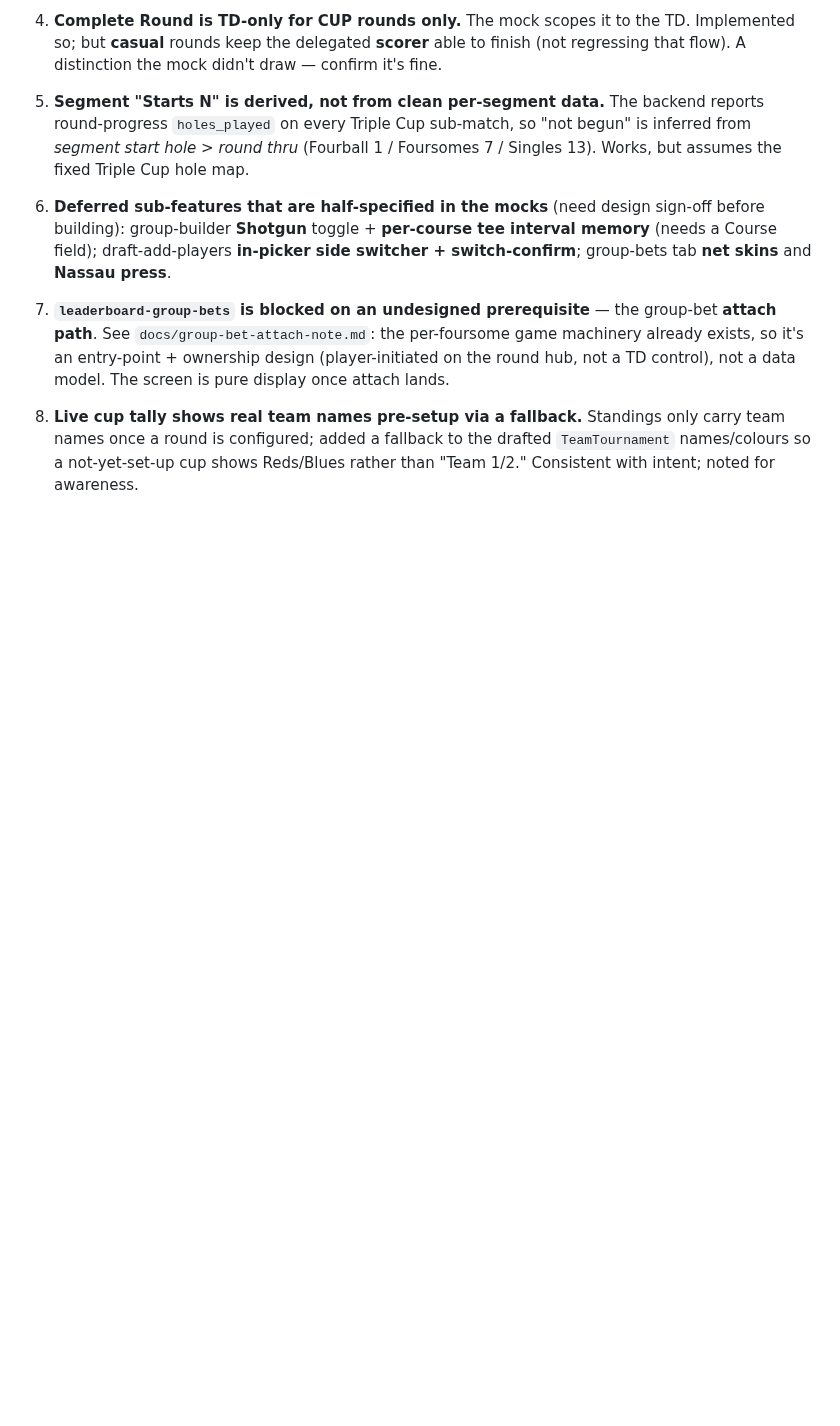
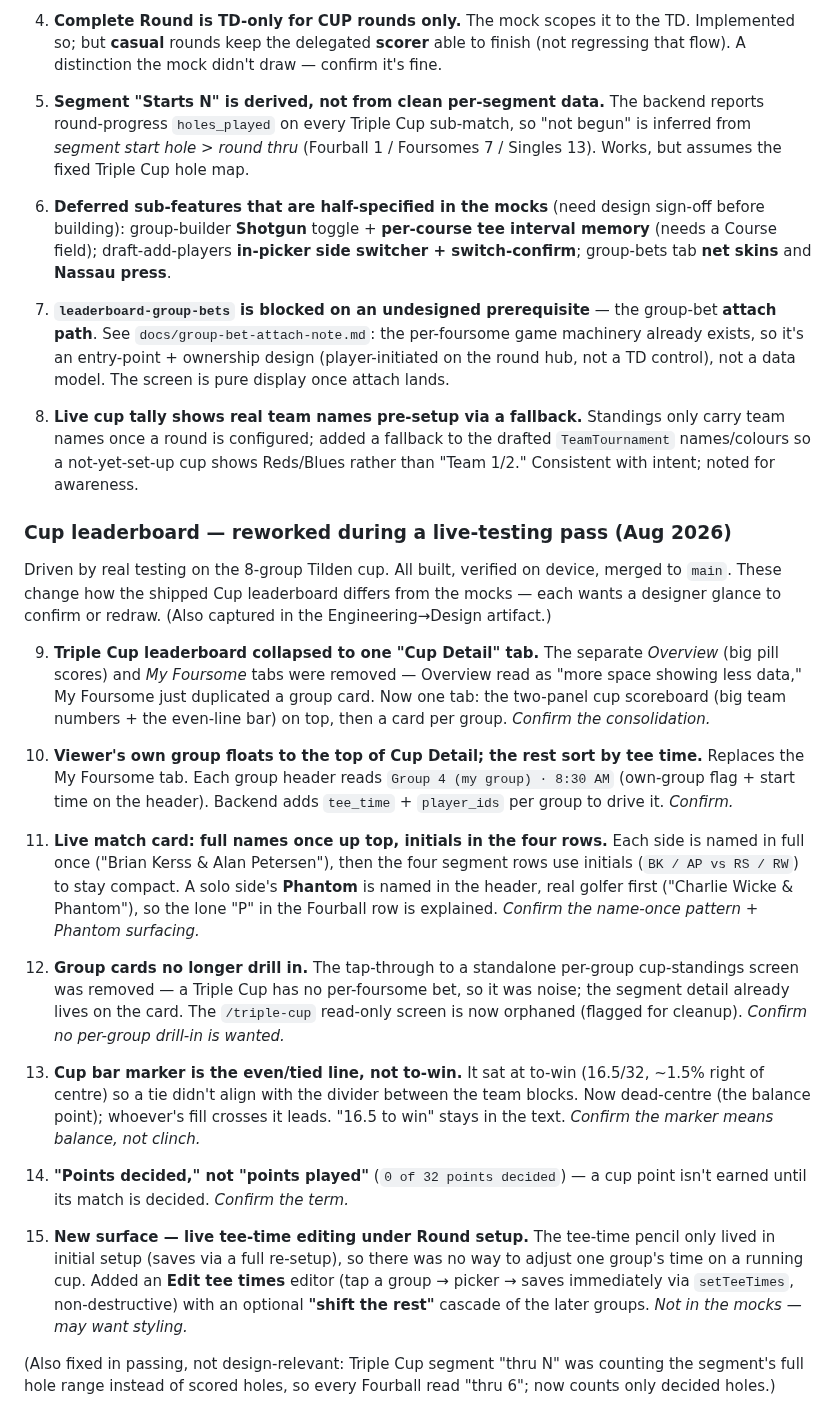
Before and after one commit to lip77us/golf-app, a Markdown page: docs/cup-flow-redesign-plan.md, the part around the change. Drawn GitHub-style; blank space fills up the shorter version.

Commit message:
docs: log the cup-leaderboard testing rework in Notes back to design
Items 9–15 — the Cup Detail consolidation, my-group-first + tee-time ordering,
full-names-once headers + Phantom naming, non-interactive group cards, the
even-line bar marker, "points decided" wording, and the live Edit tee times
editor. Mirrors the Engineering→Design feedback artifact.

Co-Authored-By: Claude Opus 4.8 <noreply@anthropic.com>

```diff
--- a/docs/cup-flow-redesign-plan.md
+++ b/docs/cup-flow-redesign-plan.md
@@ -354,3 +354,54 @@ designer glance to confirm or redraw.
    only carry team names once a round is configured; added a fallback to the
    drafted `TeamTournament` names/colours so a not-yet-set-up cup shows Reds/Blues
    rather than "Team 1/2." Consistent with intent; noted for awareness.
+
+### Cup leaderboard — reworked during a live-testing pass (Aug 2026)
+
+Driven by real testing on the 8-group Tilden cup. All built, verified on device,
+merged to `main`. These change how the shipped Cup leaderboard differs from the
+mocks — each wants a designer glance to confirm or redraw. (Also captured in the
+Engineering→Design artifact.)
+
+9. **Triple Cup leaderboard collapsed to one "Cup Detail" tab.** The separate
+   *Overview* (big pill scores) and *My Foursome* tabs were removed — Overview
+   read as "more space showing less data," My Foursome just duplicated a group
+   card. Now one tab: the two-panel cup scoreboard (big team numbers + the
+   even-line bar) on top, then a card per group. *Confirm the consolidation.*
+
+10. **Viewer's own group floats to the top of Cup Detail; the rest sort by tee
+    time.** Replaces the My Foursome tab. Each group header reads
+    `Group 4 (my group) · 8:30 AM` (own-group flag + start time on the header).
+    Backend adds `tee_time` + `player_ids` per group to drive it. *Confirm.*
+
+11. **Live match card: full names once up top, initials in the four rows.** Each
+    side is named in full once ("Brian Kerss & Alan Petersen"), then the four
+    segment rows use initials (`BK / AP vs RS / RW`) to stay compact. A solo
+    side's **Phantom** is named in the header, real golfer first
+    ("Charlie Wicke & Phantom"), so the lone "P" in the Fourball row is
+    explained. *Confirm the name-once pattern + Phantom surfacing.*
+
+12. **Group cards no longer drill in.** The tap-through to a standalone per-group
+    cup-standings screen was removed — a Triple Cup has no per-foursome bet, so
+    it was noise; the segment detail already lives on the card. The `/triple-cup`
+    read-only screen is now orphaned (flagged for cleanup). *Confirm no per-group
+    drill-in is wanted.*
+
+13. **Cup bar marker is the even/tied line, not to-win.** It sat at to-win
+    (16.5/32, ~1.5% right of centre) so a tie didn't align with the divider
+    between the team blocks. Now dead-centre (the balance point); whoever's fill
+    crosses it leads. "16.5 to win" stays in the text. *Confirm the marker means
+    balance, not clinch.*
+
+14. **"Points decided," not "points played"** (`0 of 32 points decided`) — a cup
+    point isn't earned until its match is decided. *Confirm the term.*
+
+15. **New surface — live tee-time editing under Round setup.** The tee-time
+    pencil only lived in initial setup (saves via a full re-setup), so there was
+    no way to adjust one group's time on a running cup. Added an **Edit tee
+    times** editor (tap a group → picker → saves immediately via `setTeeTimes`,
+    non-destructive) with an optional **"shift the rest"** cascade of the later
+    groups. *Not in the mocks — may want styling.*
+
+(Also fixed in passing, not design-relevant: Triple Cup segment "thru N" was
+counting the segment's full hole range instead of scored holes, so every
+Fourball read "thru 6"; now counts only decided holes.)
```
